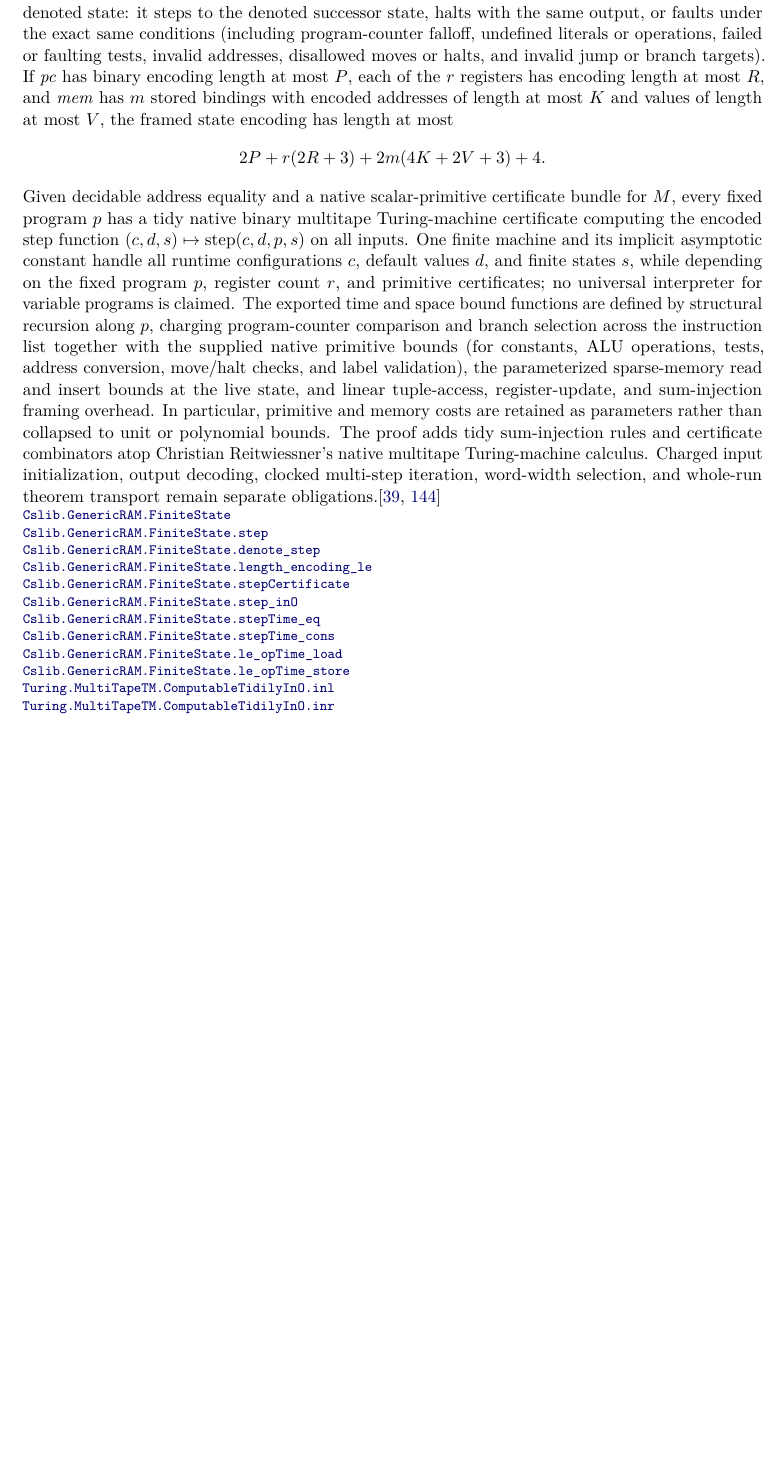
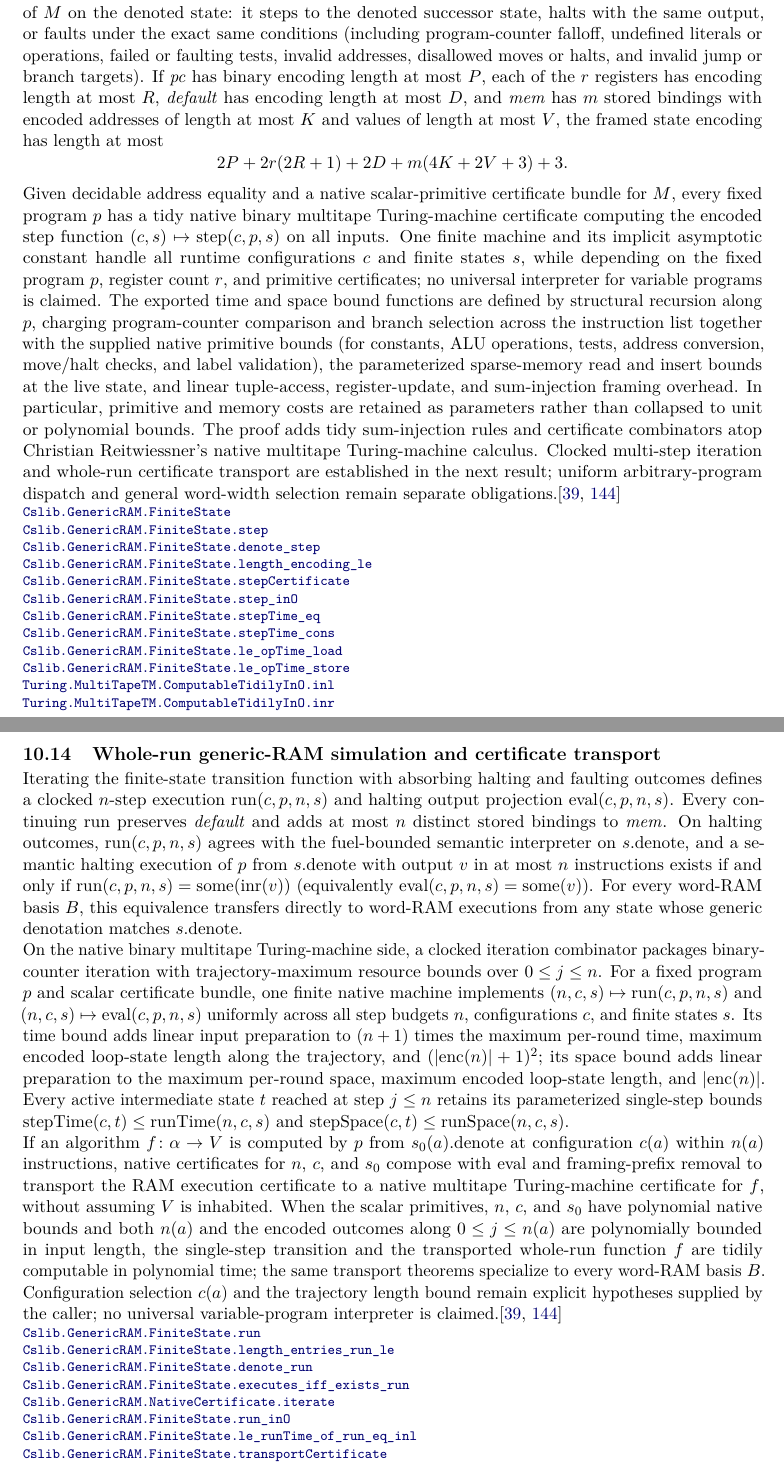
Before and after one commit to SamuelSchlesinger/complexitylib2, a LaTeX document (paper/main.tex, which reads paper/sections/query.tex): part of page 89 of 123 before the commit and two parts of pages 89 and 90 of 124 after it, the two joined at a grey line, cut so that both start at the same text, the shorter picture padded with empty space. Compiled offline with pdfLaTeX.

Commit message:
doc(ram): record whole-run generic-RAM simulation and transport in roadmap and theorem index (#292)

```diff
--- a/paper/sections/query.tex
+++ b/paper/sections/query.tex
@@ -349,8 +345,0 @@ sparse memory. Relative to a default memory value $d$, its denotation reads $\ma
-default $d$. For every configuration $c$, default $d$, program $p$, and finite state $s$, the
-finite-state transition function matches one step of $M$ on the denoted state: it steps to the
-denoted successor state, halts with the same output, or faults under the exact same conditions
-(including program-counter falloff, undefined literals or operations, failed or faulting tests,
-invalid addresses, disallowed moves or halts, and invalid jump or branch targets). If $\mathit{pc}$
-has binary encoding length at most $P$, each of the $r$ registers has encoding length at most $R$,
-and $\mathit{mem}$ has $m$ stored bindings with encoded addresses of length at most $K$ and values
-of length at most $V$, the framed state encoding has length at most
@@ -357,22 +350,30 @@ of length at most $V$, the framed state encoding has length at most
+configuration $c$, program $p$, and finite state $s$, the finite-state transition function matches
+one step of $M$ on the denoted state: it steps to the denoted successor state, halts with the same
+output, or faults under the exact same conditions (including program-counter falloff, undefined
+literals or operations, failed or faulting tests, invalid addresses, disallowed moves or halts, and
+invalid jump or branch targets). If $\mathit{pc}$ has binary encoding length at most $P$, each of
+the $r$ registers has encoding length at most $R$, $\mathit{default}$ has encoding length at most
+$D$, and $\mathit{mem}$ has $m$ stored bindings with encoded addresses of length at most $K$ and
+values of length at most $V$, the framed state encoding has length at most
 \[
-  2P + r(2R+3) + 2m(4K+2V+3) + 4.
+  2P + 2r(2R+1) + 2D + m(4K+2V+3) + 3.
 \]
 
 Given decidable address equality and a native scalar-primitive certificate bundle for $M$, every
 fixed program $p$ has a tidy native binary multitape Turing-machine certificate computing the
-encoded step function $(c,d,s)\mapsto\mathrm{step}(c,d,p,s)$ on all inputs. One finite machine and
-its implicit asymptotic constant handle all runtime configurations $c$, default values $d$, and
-finite states $s$, while depending on the fixed program $p$, register count $r$, and primitive
-certificates; no universal interpreter for variable programs is claimed. The exported time and
-space bound functions are defined by structural recursion along $p$, charging program-counter
-comparison and branch selection across the instruction list together with the supplied native
-primitive bounds (for constants, ALU operations, tests, address conversion, move/halt checks, and
-label validation), the parameterized sparse-memory read and insert bounds at the live state, and
-linear tuple-access, register-update, and sum-injection framing overhead. In particular, primitive
-and memory costs are retained as parameters rather than collapsed to unit or polynomial bounds.
-The proof adds tidy sum-injection rules and certificate combinators atop Christian Reitwiessner's
-native multitape Turing-machine calculus. Charged input initialization, output decoding, clocked
-multi-step iteration, word-width selection, and whole-run theorem transport remain separate
+encoded step function $(c,s)\mapsto\mathrm{step}(c,p,s)$ on all inputs. One finite machine and its
+implicit asymptotic constant handle all runtime configurations $c$ and finite states $s$, while
+depending on the fixed program $p$, register count $r$, and primitive certificates; no universal
+interpreter for variable programs is claimed. The exported time and space bound functions are
+defined by structural recursion along $p$, charging program-counter comparison and branch selection
+across the instruction list together with the supplied native primitive bounds (for constants, ALU
+operations, tests, address conversion, move/halt checks, and label validation), the parameterized
+sparse-memory read and insert bounds at the live state, and linear tuple-access, register-update,
+and sum-injection framing overhead. In particular, primitive and memory costs are retained as
+parameters rather than collapsed to unit or polynomial bounds. The proof adds tidy sum-injection
+rules and certificate combinators atop Christian Reitwiessner's native multitape Turing-machine
+calculus. Clocked multi-step iteration and whole-run certificate transport are established in the
+next result; uniform arbitrary-program dispatch and general word-width selection remain separate
 obligations.\citep{CookReckhow1973,Sipser2013}
 \declat{ead23ddb44ccb64c4c5796a0e19c275aaac714b7}{Complexity/Computability/GenericRAM/Simulation/Finite.lean}{44}{Cslib.GenericRAM.FiniteState}
 \declat{ead23ddb44ccb64c4c5796a0e19c275aaac714b7}{Complexity/Computability/GenericRAM/Simulation/Finite.lean}{166}{Cslib.GenericRAM.FiniteState.step}
@@ -386,3 +387,47 @@ obligations.\citep{CookReckhow1973,Sipser2013}
 \declat{ead23ddb44ccb64c4c5796a0e19c275aaac714b7}{Complexity/Computability/GenericRAM/Simulation/Turing.lean}{625}{Cslib.GenericRAM.FiniteState.le_opTime_store}
 \declat{ead23ddb44ccb64c4c5796a0e19c275aaac714b7}{Complexity/Computability/Machines/Turing/MultiTape/Complexity/BigO/Sum.lean}{37}{Turing.MultiTapeTM.ComputableTidilyInO.inl}
 \declat{ead23ddb44ccb64c4c5796a0e19c275aaac714b7}{Complexity/Computability/Machines/Turing/MultiTape/Complexity/BigO/Sum.lean}{48}{Turing.MultiTapeTM.ComputableTidilyInO.inr}
+\end{result}
+
+\begin{result}
+\subsection{Whole-run generic-RAM simulation and certificate transport}
+Iterating the finite-state transition function with absorbing halting and faulting outcomes defines
+a clocked $n$-step execution $\mathrm{run}(c,p,n,s)$ and halting output projection
+$\mathrm{eval}(c,p,n,s)$. Every continuing run preserves $\mathit{default}$ and adds at most $n$
+distinct stored bindings to $\mathit{mem}$. On halting outcomes, $\mathrm{run}(c,p,n,s)$ agrees
+with the fuel-bounded semantic interpreter on $s.\mathrm{denote}$, and a semantic halting execution
+of $p$ from $s.\mathrm{denote}$ with output $v$ in at most $n$ instructions exists if and only if
+$\mathrm{run}(c,p,n,s)=\mathrm{some}(\mathrm{inr}(v))$ (equivalently
+$\mathrm{eval}(c,p,n,s)=\mathrm{some}(v)$). For every word-RAM basis $B$, this equivalence transfers
+directly to word-RAM executions from any state whose generic denotation matches $s.\mathrm{denote}$.
+
+On the native binary multitape Turing-machine side, a clocked iteration combinator packages
+binary-counter iteration with trajectory-maximum resource bounds over $0\le j\le n$. For a fixed
+program $p$ and scalar certificate bundle, one finite native machine implements
+$(n,c,s)\mapsto\mathrm{run}(c,p,n,s)$ and $(n,c,s)\mapsto\mathrm{eval}(c,p,n,s)$ uniformly across
+all step budgets $n$, configurations $c$, and finite states $s$. Its time bound adds linear input
+preparation to $(n+1)$ times the maximum per-round time, maximum encoded loop-state length along
+the trajectory, and $(|\mathrm{enc}(n)|+1)^2$; its space bound adds linear preparation to the
+maximum per-round space, maximum encoded loop-state length, and $|\mathrm{enc}(n)|$. Every active
+intermediate state $t$ reached at step $j\le n$ retains its parameterized single-step bounds
+$\mathrm{stepTime}(c,t)\le\mathrm{runTime}(n,c,s)$ and
+$\mathrm{stepSpace}(c,t)\le\mathrm{runSpace}(n,c,s)$.
+
+If an algorithm $f\colon\alpha\to V$ is computed by $p$ from $s_0(a).\mathrm{denote}$ at
+configuration $c(a)$ within $n(a)$ instructions, native certificates for $n$, $c$, and $s_0$
+compose with $\mathrm{eval}$ and framing-prefix removal to transport the RAM execution certificate
+to a native multitape Turing-machine certificate for $f$, without assuming $V$ is inhabited. When
+the scalar primitives, $n$, $c$, and $s_0$ have polynomial native bounds and both $n(a)$ and the
+encoded outcomes along $0\le j\le n(a)$ are polynomially bounded in input length, the single-step
+transition and the transported whole-run function $f$ are tidily computable in polynomial time; the
+same transport theorems specialize to every word-RAM basis $B$. Configuration selection $c(a)$ and
+the trajectory length bound remain explicit hypotheses supplied by the caller; no universal
+variable-program interpreter is claimed.\citep{CookReckhow1973,Sipser2013}
+\declat{5349b55a5ca5d749895939e99b74444d284e367f}{Complexity/Computability/GenericRAM/Simulation/Run.lean}{147}{Cslib.GenericRAM.FiniteState.run}
+\declat{5349b55a5ca5d749895939e99b74444d284e367f}{Complexity/Computability/GenericRAM/Simulation/Run.lean}{365}{Cslib.GenericRAM.FiniteState.length_entries_run_le}
+\declat{5349b55a5ca5d749895939e99b74444d284e367f}{Complexity/Computability/GenericRAM/Simulation/Run.lean}{442}{Cslib.GenericRAM.FiniteState.denote_run}
+\declat{5349b55a5ca5d749895939e99b74444d284e367f}{Complexity/Computability/GenericRAM/Simulation/Run.lean}{506}{Cslib.GenericRAM.FiniteState.executes_iff_exists_run}
+\declat{5349b55a5ca5d749895939e99b74444d284e367f}{Complexity/Computability/GenericRAM/Simulation/Run.lean}{569}{Cslib.GenericRAM.NativeCertificate.iterate}
+\declat{5349b55a5ca5d749895939e99b74444d284e367f}{Complexity/Computability/GenericRAM/Simulation/Run.lean}{1010}{Cslib.GenericRAM.FiniteState.run_inO}
+\declat{5349b55a5ca5d749895939e99b74444d284e367f}{Complexity/Computability/GenericRAM/Simulation/Run.lean}{1055}{Cslib.GenericRAM.FiniteState.le_runTime_of_run_eq_inl}
+\declat{5349b55a5ca5d749895939e99b74444d284e367f}{Complexity/Computability/GenericRAM/Simulation/Run.lean}{1099}{Cslib.GenericRAM.FiniteState.transportCertificate}
```
Also changed, not shown: ROADMAP.md (+18 -12 lines), paper/sections/query.tex (15 more changed lines).
